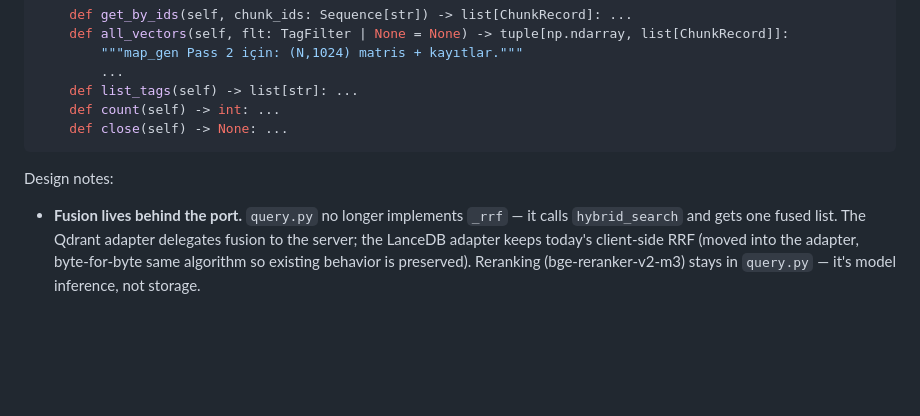
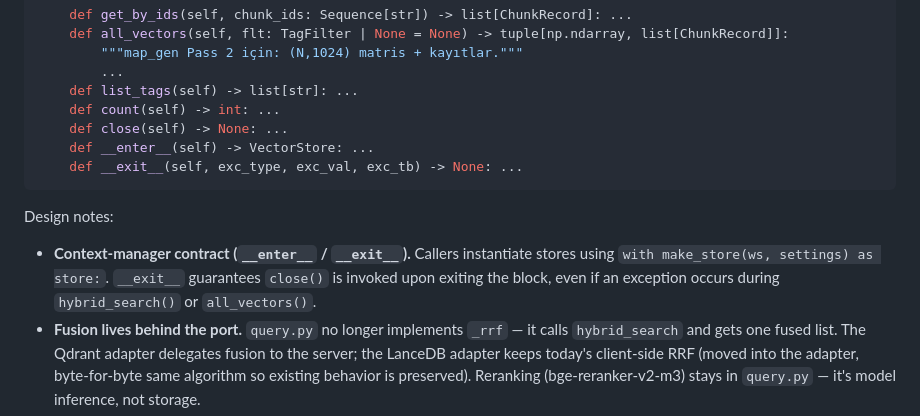
Before and after one commit to preunec-gmbh/doqqy, a Markdown page: docs/VECTOR-STORE-ADAPTERS.md, the part around the change. Drawn GitHub-style; blank space fills up the shorter version.

Commit message:
docs(vectorstore): document context manager contract in VECTOR-STORE-ADAPTERS.md
- Add __enter__ and __exit__ to VectorStore protocol in docs/VECTOR-STORE-ADAPTERS.md
- Document  as the expected call pattern across all pipeline entry points

````diff
--- a/docs/VECTOR-STORE-ADAPTERS.md
+++ b/docs/VECTOR-STORE-ADAPTERS.md
@@ -84,10 +84,13 @@ class VectorStore(Protocol):
     def list_tags(self) -> list[str]: ...
     def count(self) -> int: ...
     def close(self) -> None: ...
+    def __enter__(self) -> VectorStore: ...
+    def __exit__(self, exc_type, exc_val, exc_tb) -> None: ...
 ```
 
 Design notes:
 
+- **Context-manager contract (`__enter__` / `__exit__`).** Callers instantiate stores using `with make_store(ws, settings) as store:`. `__exit__` guarantees `close()` is invoked upon exiting the block, even if an exception occurs during `hybrid_search()` or `all_vectors()`.
 - **Fusion lives behind the port.** `query.py` no longer implements `_rrf` — it calls `hybrid_search` and gets one fused list. The Qdrant adapter delegates fusion to the server; the LanceDB adapter keeps today's client-side RRF (moved into the adapter, byte-for-byte same algorithm so existing behavior is preserved). Reranking (bge-reranker-v2-m3) stays in `query.py` — it's model inference, not storage.
 - **`sparse` keys become `int`.** bge-m3's `lexical_weights` keys are token ids serialized as strings today; the port normalizes to `dict[int, float]`, which is exactly Qdrant's `SparseVector(indices, values)` shape. The LanceDB adapter keeps JSON-string serialization internally.
 - **`TagFilter` is a value object**, translated per backend: Qdrant → `FieldCondition(key="tags", match=...)`; LanceDB → the validated `tags_str LIKE` clause. The injection surface disappears from core code entirely.
````
